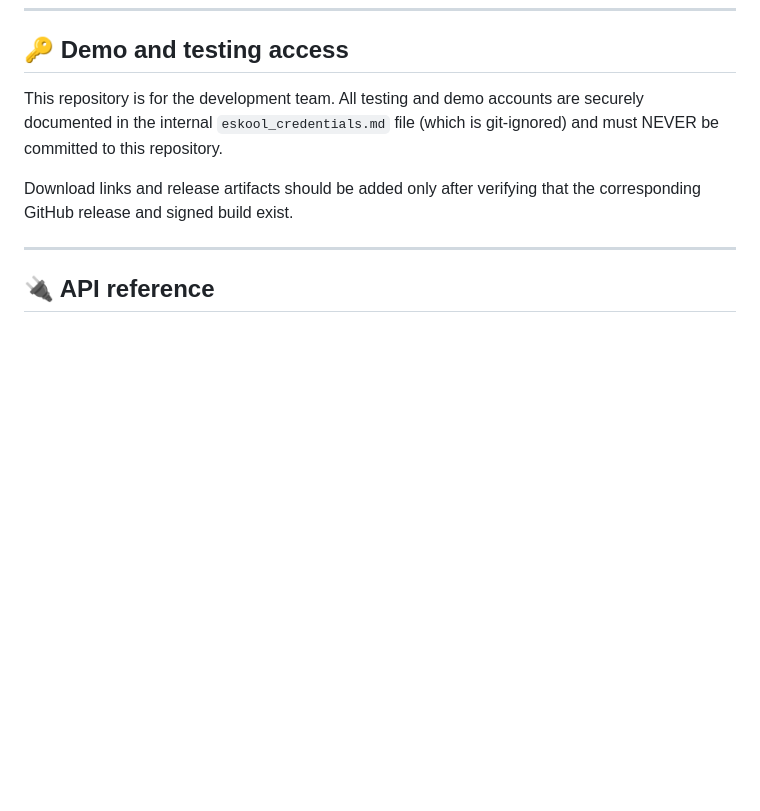
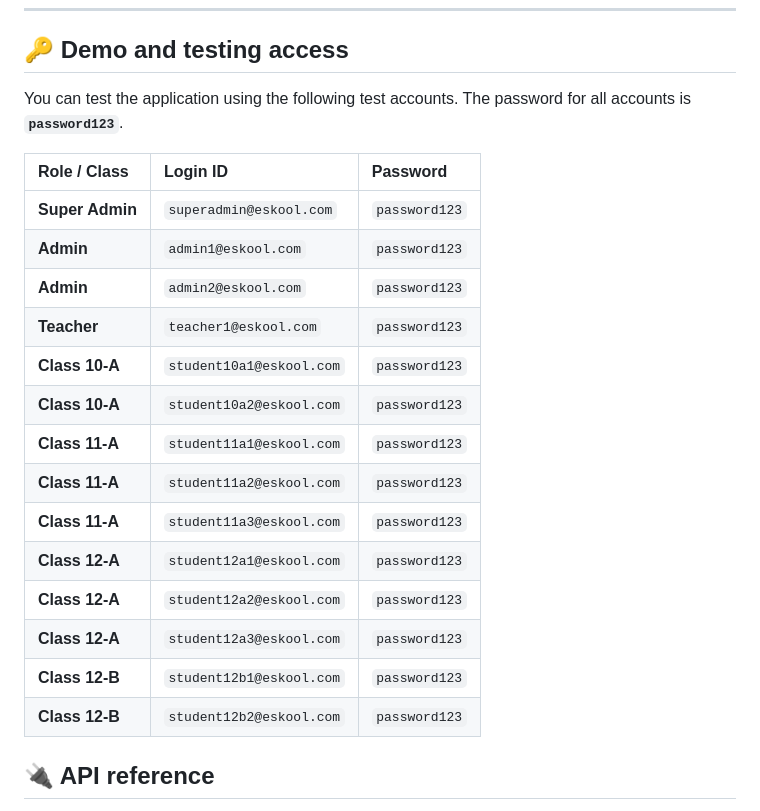
Before and after one commit to ritikthakur22/eskool, a Markdown page: README.md, the part around one of its changes. GitHub-like rendering; blank space fills up the shorter version.

Commit message:
docs: update README with demo credentials and fix images

```diff
--- a/README.md
+++ b/README.md
@@ -175,11 +175,24 @@ eskool-software/
 
 ## 🔑 Demo and testing access
 
-This repository is for the development team. All testing and demo accounts are securely documented in the internal `eskool_credentials.md` file (which is git-ignored) and must NEVER be committed to this repository.
+You can test the application using the following test accounts. The password for all accounts is **`password123`**.
 
-Download links and release artifacts should be added only after verifying that the corresponding GitHub release and signed build exist.
-
----
+| Role / Class | Login ID | Password |
+| :--- | :--- | :--- |
+| **Super Admin** | `superadmin@eskool.com` | `password123` |
+| **Admin** | `admin1@eskool.com` | `password123` |
+| **Admin** | `admin2@eskool.com` | `password123` |
+| **Teacher** | `teacher1@eskool.com` | `password123` |
+| **Class 10-A** | `student10a1@eskool.com` | `password123` |
+| **Class 10-A** | `student10a2@eskool.com` | `password123` |
+| **Class 11-A** | `student11a1@eskool.com` | `password123` |
+| **Class 11-A** | `student11a2@eskool.com` | `password123` |
+| **Class 11-A** | `student11a3@eskool.com` | `password123` |
+| **Class 12-A** | `student12a1@eskool.com` | `password123` |
+| **Class 12-A** | `student12a2@eskool.com` | `password123` |
+| **Class 12-A** | `student12a3@eskool.com` | `password123` |
+| **Class 12-B** | `student12b1@eskool.com` | `password123` |
+| **Class 12-B** | `student12b2@eskool.com` | `password123` |
 
 ## 🔌 API reference
 
```
Also changed, not shown: other parts of README.md (+9 -9 lines).
